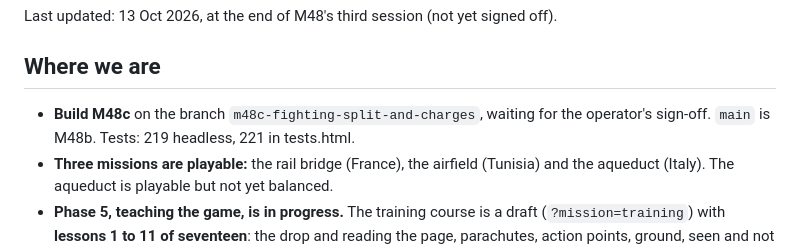
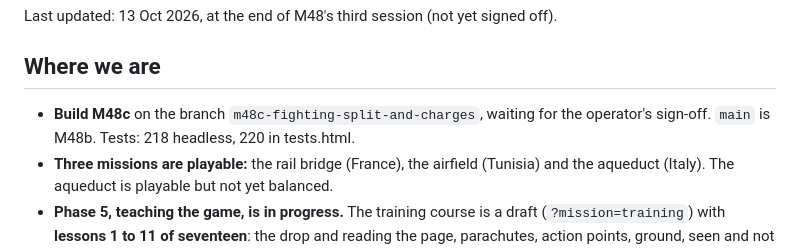
Before and after one commit to DavisPiero/burn-by-dawn, a Markdown page: STATE.md, the part around the change. Rendered like a GitHub page.

Commit message:
correct the test counts in the state file
Co-Authored-By: Claude Opus 5.5 <noreply@anthropic.com>

```diff
--- a/STATE.md
+++ b/STATE.md
@@ -9,7 +9,7 @@ Last updated: 13 Oct 2026, at the end of M48's third session (not yet signed off
 ## Where we are
 
 - **Build M48c** on the branch `m48c-fighting-split-and-charges`, waiting for the
-  operator's sign-off. `main` is M48b. Tests: 219 headless, 221 in tests.html.
+  operator's sign-off. `main` is M48b. Tests: 218 headless, 220 in tests.html.
 - **Three missions are playable:** the rail bridge (France), the airfield (Tunisia)
   and the aqueduct (Italy). The aqueduct is playable but not yet balanced.
 - **Phase 5, teaching the game, is in progress.** The training course is a draft
```
